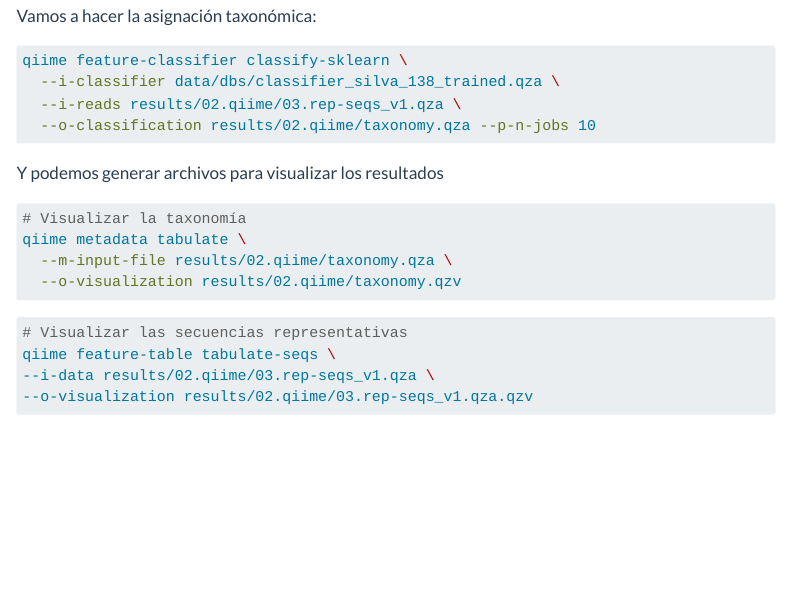
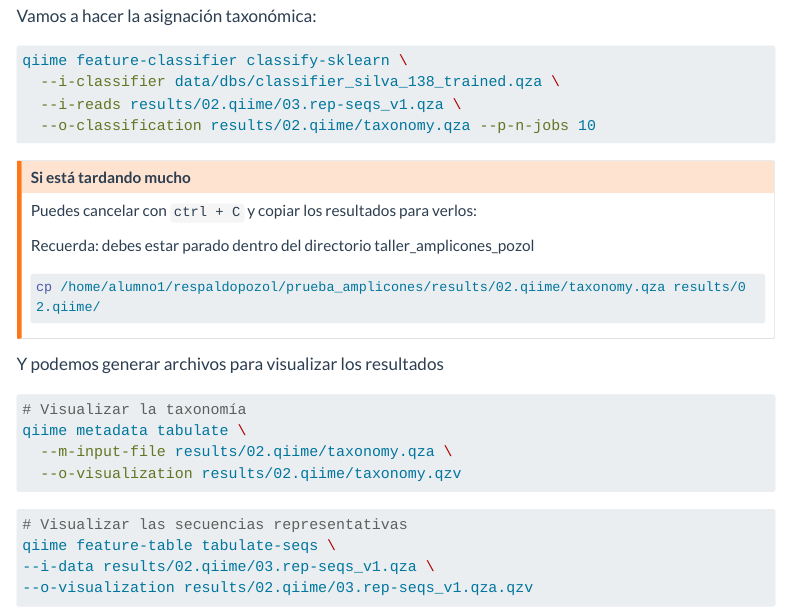
Before and after one commit to DianaOaxaca/Microbioma_del_pozol, a Quarto document (Amplicones16S.qmd): the page in a window 1100 px wide, from 5900 px down. Rendered offline with R 4.5, knitr and Pandoc in place of Quarto, with nearby package versions; menus at the side of the page are left out; long lines of code are wrapped.

Commit message:
copiar resultados de taxonomia

````diff
--- a/Amplicones16S.qmd
+++ b/Amplicones16S.qmd
@@ -200,6 +200,18 @@ qiime feature-classifier classify-sklearn \
   --o-classification results/02.qiime/taxonomy.qza --p-n-jobs 10
 ```
 
+::: callout-warning
+## Si está tardando mucho
+
+Puedes cancelar con `ctrl + C` y copiar los resultados para verlos:
+
+Recuerda: debes estar parado dentro del directorio taller_amplicones_pozol
+
+``` bash
+cp /home/alumno1/respaldopozol/prueba_amplicones/results/02.qiime/taxonomy.qza results/02.qiime/
+```
+:::
+
 Y podemos generar archivos para visualizar los resultados
 
 ``` bash
````
Also changed, not shown: 1 other file.
